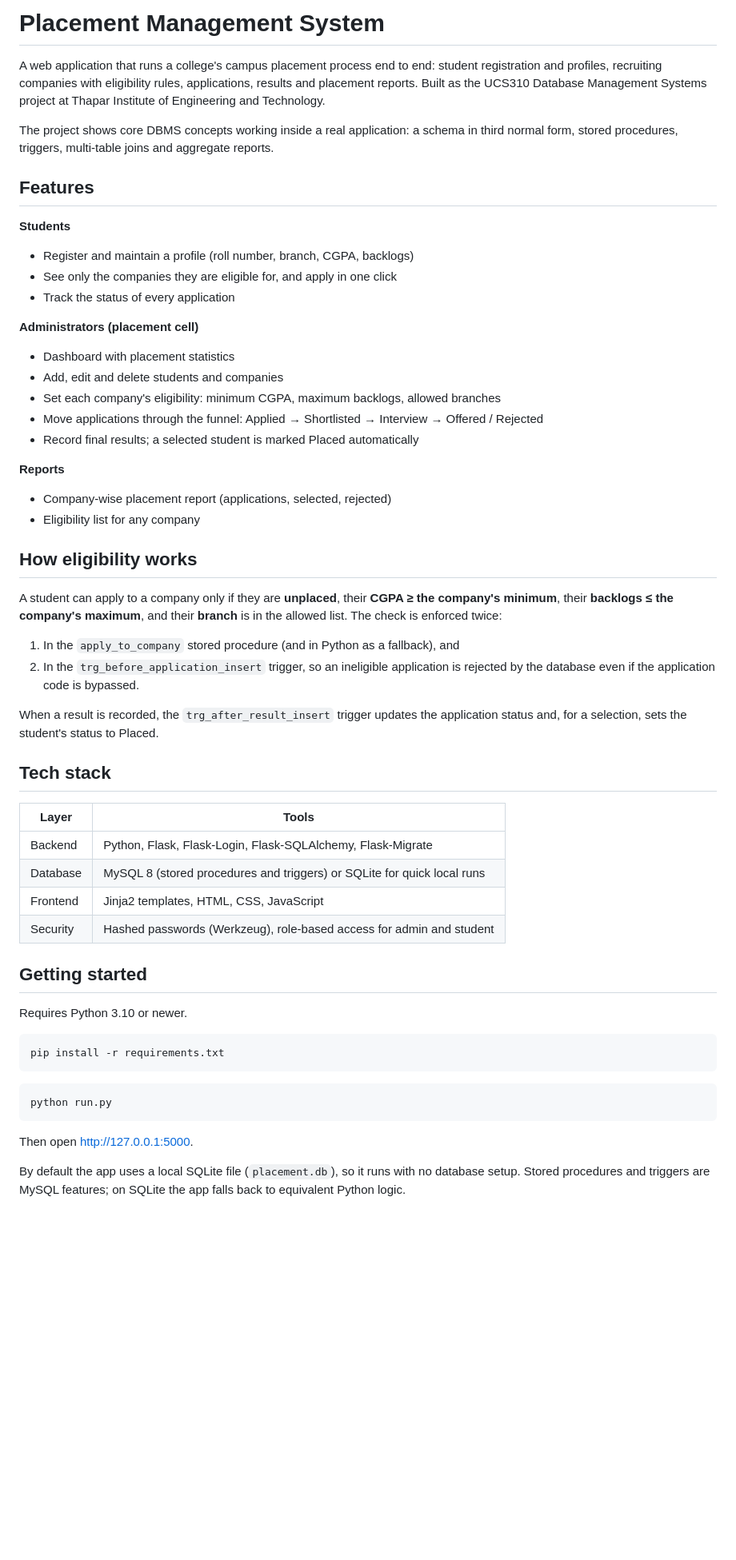
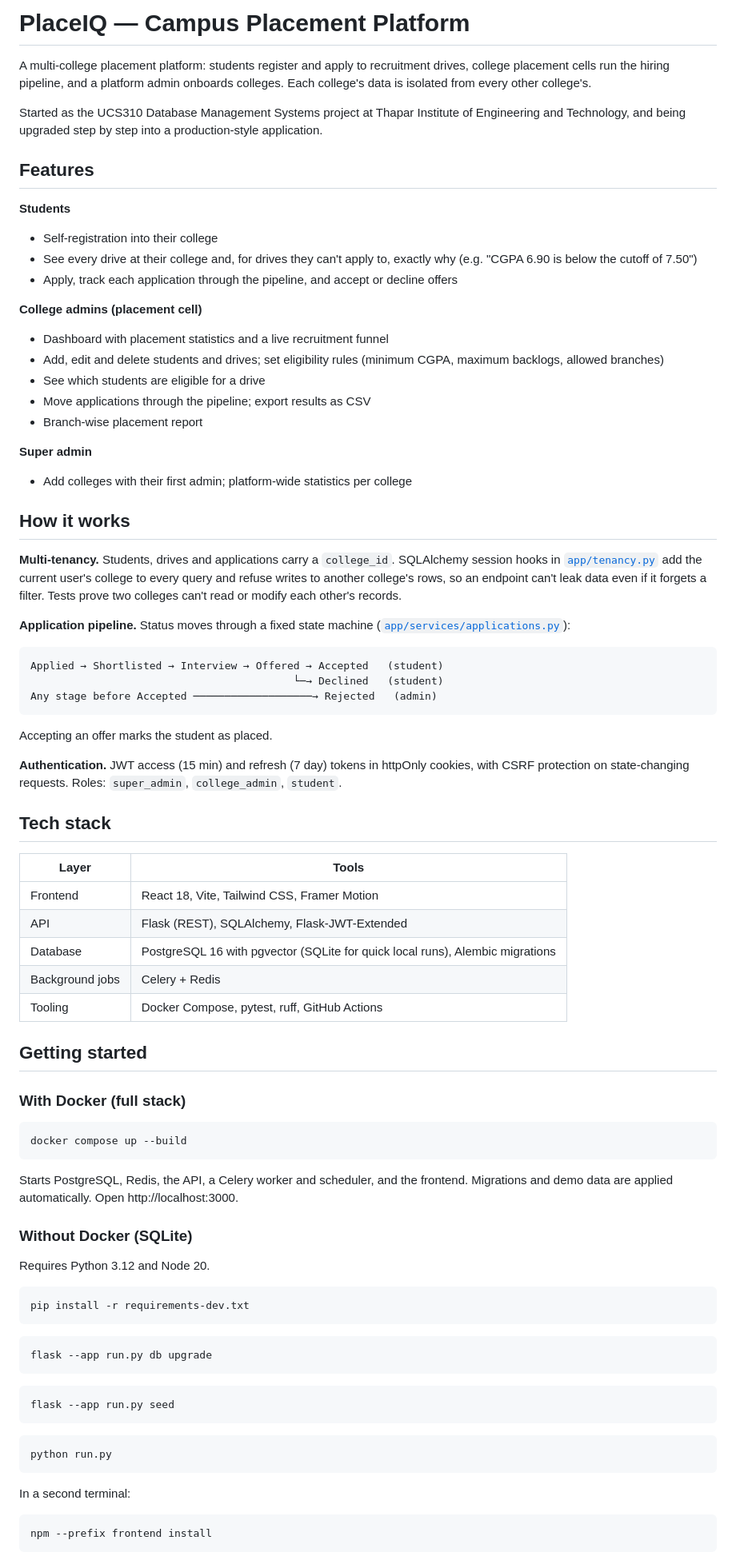
Before and after one commit to svm-codes-fs/PlaceIQ, a Markdown page: README.md, the part around one of its changes. Shown at 80% size. Drawn GitHub-style; blank space fills up the shorter version.

Commit message:
Update README for the multi-college platform
The README pushed earlier described the old Jinja/MySQL app and an
admin123 login that no longer exists.

````diff
--- a/README.md
+++ b/README.md
@@ -1,58 +1,85 @@
-# Placement Management System
+# PlaceIQ — Campus Placement Platform
 
-A web application that runs a college's campus placement process end to end: student registration and profiles, recruiting companies with eligibility rules, applications, results and placement reports. Built as the UCS310 Database Management Systems project at Thapar Institute of Engineering and Technology.
+A multi-college placement platform: students register and apply to recruitment drives, college placement cells run the hiring pipeline, and a platform admin onboards colleges. Each college's data is isolated from every other college's.
 
-The project shows core DBMS concepts working inside a real application: a schema in third normal form, stored procedures, triggers, multi-table joins and aggregate reports.
+Started as the UCS310 Database Management Systems project at Thapar Institute of Engineering and Technology, and being upgraded step by step into a production-style application.
 
 ## Features
 
 **Students**
-- Register and maintain a profile (roll number, branch, CGPA, backlogs)
-- See only the companies they are eligible for, and apply in one click
-- Track the status of every application
+- Self-registration into their college
+- See every drive at their college and, for drives they can't apply to, exactly why (e.g. "CGPA 6.90 is below the cutoff of 7.50")
+- Apply, track each application through the pipeline, and accept or decline offers
 
-**Administrators (placement cell)**
-- Dashboard with placement statistics
-- Add, edit and delete students and companies
-- Set each company's eligibility: minimum CGPA, maximum backlogs, allowed branches
-- Move applications through the funnel: Applied → Shortlisted → Interview → Offered / Rejected
-- Record final results; a selected student is marked Placed automatically
+**College admins (placement cell)**
+- Dashboard with placement statistics and a live recruitment funnel
+- Add, edit and delete students and drives; set eligibility rules (minimum CGPA, maximum backlogs, allowed branches)
+- See which students are eligible for a drive
+- Move applications through the pipeline; export results as CSV
+- Branch-wise placement report
 
-**Reports**
-- Company-wise placement report (applications, selected, rejected)
-- Eligibility list for any company
+**Super admin**
+- Add colleges with their first admin; platform-wide statistics per college
 
-## How eligibility works
+## How it works
 
-A student can apply to a company only if they are **unplaced**, their **CGPA ≥ the company's minimum**, their **backlogs ≤ the company's maximum**, and their **branch** is in the allowed list. The check is enforced twice:
+**Multi-tenancy.** Students, drives and applications carry a `college_id`. SQLAlchemy session hooks in [`app/tenancy.py`](app/tenancy.py) add the current user's college to every query and refuse writes to another college's rows, so an endpoint can't leak data even if it forgets a filter. Tests prove two colleges can't read or modify each other's records.
 
-1. In the `apply_to_company` stored procedure (and in Python as a fallback), and
-2. In the `trg_before_application_insert` trigger, so an ineligible application is rejected by the database even if the application code is bypassed.
+**Application pipeline.** Status moves through a fixed state machine ([`app/services/applications.py`](app/services/applications.py)):
 
-When a result is recorded, the `trg_after_result_insert` trigger updates the application status and, for a selection, sets the student's status to Placed.
+```
+Applied → Shortlisted → Interview → Offered → Accepted   (student)
+                                          └─→ Declined   (student)
+Any stage before Accepted ───────────────────→ Rejected   (admin)
+```
+
+Accepting an offer marks the student as placed.
+
+**Authentication.** JWT access (15 min) and refresh (7 day) tokens in httpOnly cookies, with CSRF protection on state-changing requests. Roles: `super_admin`, `college_admin`, `student`.
 
 ## Tech stack
 
 | Layer | Tools |
 |---|---|
-| Backend | Python, Flask, Flask-Login, Flask-SQLAlchemy, Flask-Migrate |
-| Database | MySQL 8 (stored procedures and triggers) or SQLite for quick local runs |
-| Frontend | Jinja2 templates, HTML, CSS, JavaScript |
-| Security | Hashed passwords (Werkzeug), role-based access for admin and student |
+| Frontend | React 18, Vite, Tailwind CSS, Framer Motion |
+| API | Flask (REST), SQLAlchemy, Flask-JWT-Extended |
+| Database | PostgreSQL 16 with pgvector (SQLite for quick local runs), Alembic migrations |
+| Background jobs | Celery + Redis |
+| Tooling | Docker Compose, pytest, ruff, GitHub Actions |
 
 ## Getting started
 
-Requires Python 3.10 or newer.
+### With Docker (full stack)
 
 ```bash
-pip install -r requirements.txt
+docker compose up --build
+```
+
+Starts PostgreSQL, Redis, the API, a Celery worker and scheduler, and the frontend. Migrations and demo data are applied automatically. Open http://localhost:3000.
+
+### Without Docker (SQLite)
+
+Requires Python 3.12 and Node 20.
+
+```bash
+pip install -r requirements-dev.txt
+```
+
+```bash
+flask --app run.py db upgrade
+```
+
+```bash
+flask --app run.py seed
 ```
 
 ```bash
 python run.py
 ```
 
-Then open http://127.0.0.1:5000.
+In a second terminal:
 
-By default the app uses a local SQLite file (`placement.db`), so it runs with no database setup. Stored procedures and triggers are MySQL features; on SQLite the app falls back to equivalent Python logic.
+```bash
+npm --prefix frontend install
+```
 
````
Also changed, not shown: other parts of README.md (+29 -56 lines).
